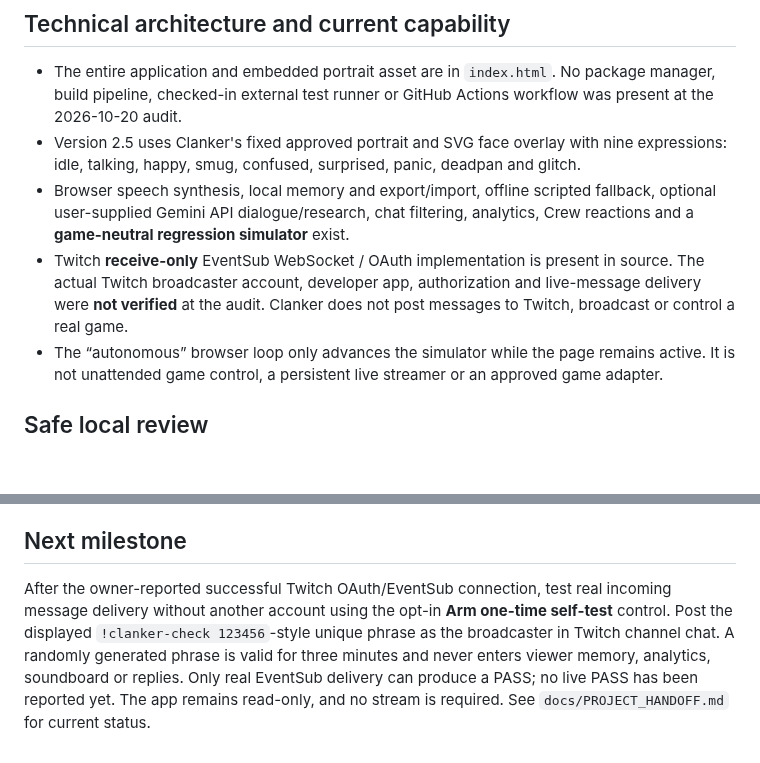
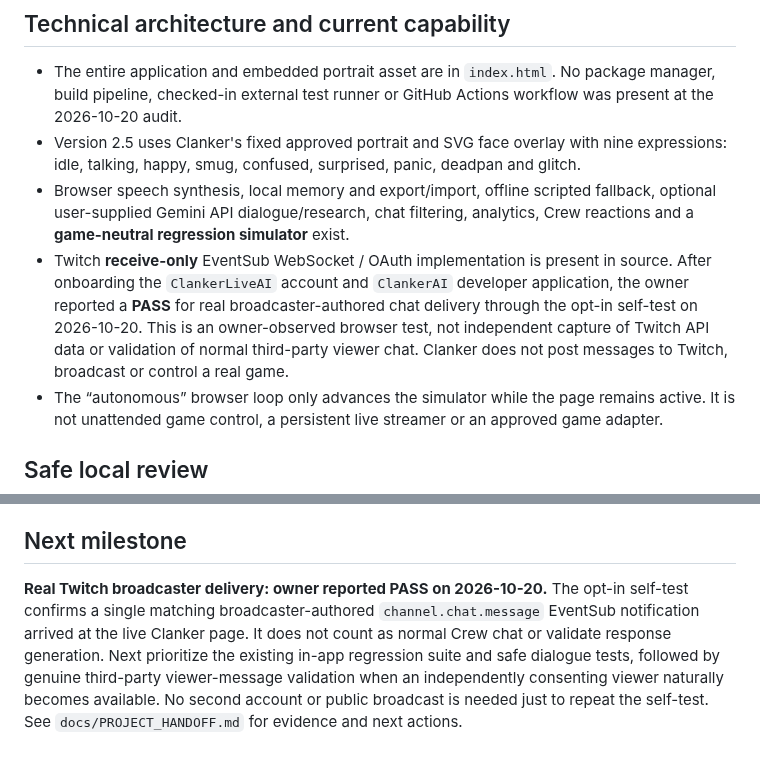
Before and after one commit to dossja88/clanker-live-chat, a Markdown page: README.md, 2 parts joined by grey strips. Drawn GitHub-style; blank space fills up the shorter version.

Commit message:
Record successful broadcaster EventSub live delivery test

```diff
--- a/README.md
+++ b/README.md
@@ -16,7 +16,7 @@ This GitHub repository is **public** as verified on 2026-10-20. Never commit acc
 - The entire application and embedded portrait asset are in `index.html`. No package manager, build pipeline, checked-in external test runner or GitHub Actions workflow was present at the 2026-10-20 audit.
 - Version 2.5 uses Clanker's fixed approved portrait and SVG face overlay with nine expressions: idle, talking, happy, smug, confused, surprised, panic, deadpan and glitch.
 - Browser speech synthesis, local memory and export/import, offline scripted fallback, optional user-supplied Gemini API dialogue/research, chat filtering, analytics, Crew reactions and a **game-neutral regression simulator** exist.
-- Twitch **receive-only** EventSub WebSocket / OAuth implementation is present in source. The actual Twitch broadcaster account, developer app, authorization and live-message delivery were **not verified** at the audit. Clanker does not post messages to Twitch, broadcast or control a real game.
+- Twitch **receive-only** EventSub WebSocket / OAuth implementation is present in source. After onboarding the `ClankerLiveAI` account and `ClankerAI` developer application, the owner reported a **PASS** for real broadcaster-authored chat delivery through the opt-in self-test on 2026-10-20. This is an owner-observed browser test, not independent capture of Twitch API data or validation of normal third-party viewer chat. Clanker does not post messages to Twitch, broadcast or control a real game.
 - The “autonomous” browser loop only advances the simulator while the page remains active. It is not unattended game control, a persistent live streamer or an approved game adapter.
 
 ## Safe local review
@@ -32,4 +32,4 @@ Target practical automation with **$0 added recurring operating cost**. Billing
 
 ## Next milestone
 
-After the owner-reported successful Twitch OAuth/EventSub connection, test real incoming message delivery without another account using the opt-in **Arm one-time self-test** control. Post the displayed `!clanker-check 123456`-style unique phrase as the broadcaster in Twitch channel chat. A randomly generated phrase is valid for three minutes and never enters viewer memory, analytics, soundboard or replies. Only real EventSub delivery can produce a PASS; no live PASS has been reported yet. The app remains read-only, and no stream is required. See `docs/PROJECT_HANDOFF.md` for current status.
+**Real Twitch broadcaster delivery: owner reported PASS on 2026-10-20.** The opt-in self-test confirms a single matching broadcaster-authored `channel.chat.message` EventSub notification arrived at the live Clanker page. It does not count as normal Crew chat or validate response generation. Next prioritize the existing in-app regression suite and safe dialogue tests, followed by genuine third-party viewer-message validation when an independently consenting viewer naturally becomes available. No second account or public broadcast is needed just to repeat the self-test. See `docs/PROJECT_HANDOFF.md` for evidence and next actions.
```
Also changed, not shown: docs/PROJECT_HANDOFF.md (+11 -1 lines).
